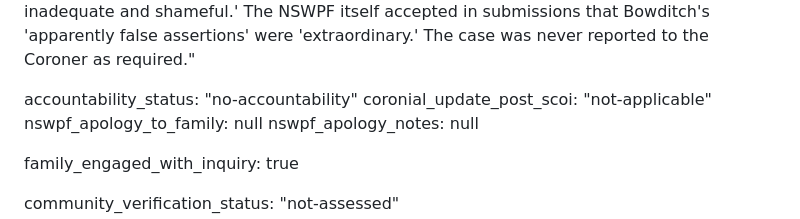
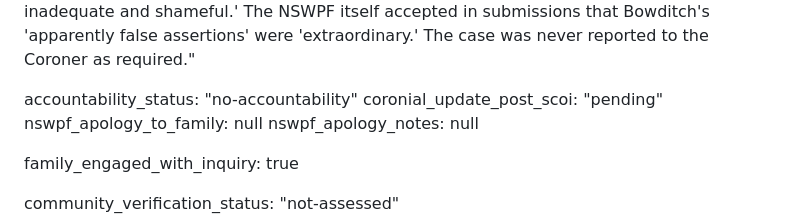
Before and after one commit to bitsloppy/sackar-atlas, a Markdown page: data/cases/ross-warren.md, the part around the change. Drawn GitHub-style.

```diff
--- a/data/cases/ross-warren.md
+++ b/data/cases/ross-warren.md
@@ -124,7 +124,7 @@ police_misconduct_level: "active-misconduct"
 police_misconduct_summary: "DS Bowditch's conduct at Paddington Police in 1989 was found to constitute active misconduct: he made multiple specific false claims about investigative steps he stated he had taken (including submitting a Coroner's brief, taking formal statements, involving Air Wing and Water Police) that were contradicted by every available witness and document. He effectively closed any inquiry within four days. Coroner Milledge described the so-called investigation as 'grossly inadequate and shameful.' The NSWPF itself accepted in submissions that Bowditch's 'apparently false assertions' were 'extraordinary.' The case was never reported to the Coroner as required."
 
 accountability_status: "no-accountability"
-coronial_update_post_scoi: "not-applicable"
+coronial_update_post_scoi: "pending"
 nswpf_apology_to_family: null
 nswpf_apology_notes: null
 
```
Also changed, not shown: data/cases/gilles-mattaini.md (+1 -1 lines), data/cases/john-russell.md (+1 -1 lines).
